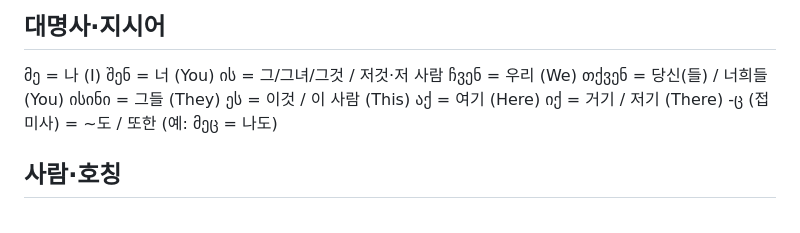
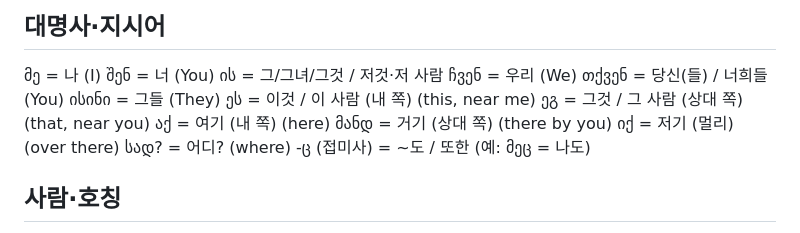
Before and after one commit to phs2728/georgiavocab, a Markdown page: chapters/chapter1.md, the part around the change. Rendered like a GitHub page.

Commit message:
vocab(ch1): split here/there into აქ, მანდ, იქ
Add ეგ and სად, and stop glossing იქ as both 거기 and 저기.

Co-Authored-By: Claude <noreply@anthropic.com>

```diff
--- a/chapters/chapter1.md
+++ b/chapters/chapter1.md
@@ -27,9 +27,12 @@
 ჩვენ = 우리 (We)
 თქვენ = 당신(들) / 너희들 (You)
 ისინი = 그들 (They)
-ეს = 이것 / 이 사람 (This)
-აქ = 여기 (Here)
-იქ = 거기 / 저기 (There)
+ეს = 이것 / 이 사람 (내 쪽) (this, near me)
+ეგ = 그것 / 그 사람 (상대 쪽) (that, near you)
+აქ = 여기 (내 쪽) (here)
+მანდ = 거기 (상대 쪽) (there by you)
+იქ = 저기 (멀리) (over there)
+სად? = 어디? (where)
 -ც (접미사) = ~도 / 또한 (예: მეც = 나도)
 
 ## 사람·호칭
```
